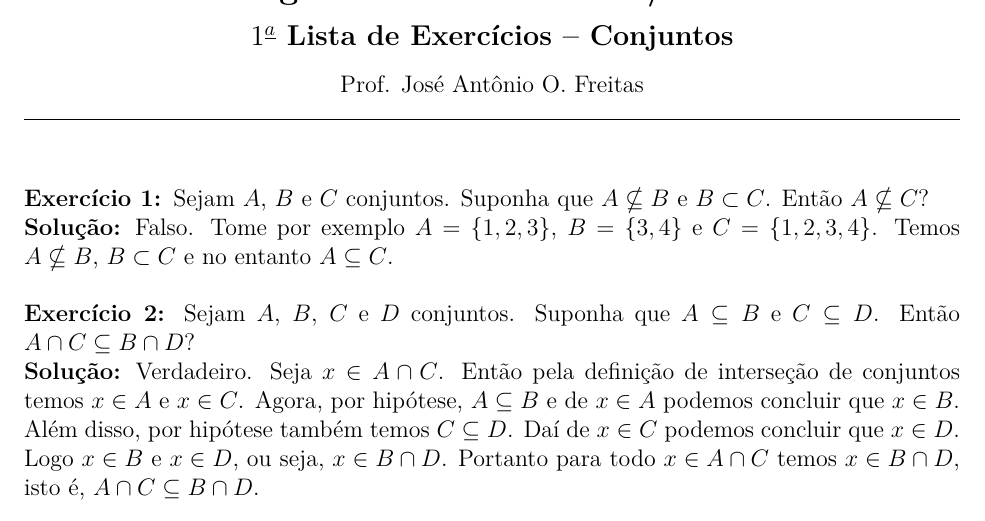
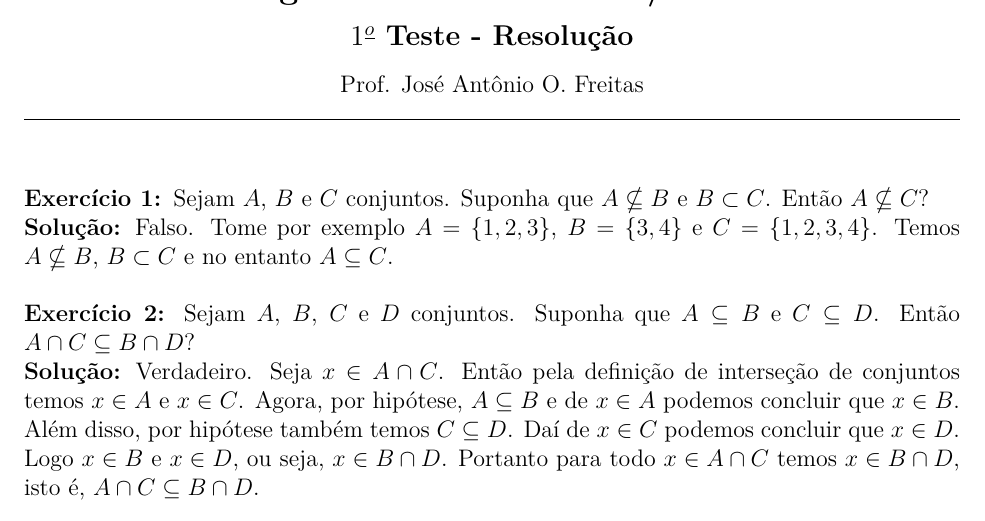
Before and after one commit to jfreitasunb/Algebra-1, a LaTeX problem sheet (testes/solucao-modulo-1-teste-1.tex): part of the page, cut at the place of the change. Compiled offline with XeLaTeX.

Commit message:
Cabeçalho do primeiro teste.

```diff
--- a/testes/solucao-modulo-1-teste-1.tex
+++ b/testes/solucao-modulo-1-teste-1.tex
@@ -17,7 +17,8 @@
 
 \begin{center}
 {\Large\bf \disciplina - Turma \turma -- \semestre$^{o}$/\ano} \\ \vspace{9pt} {\large\bf
-  $1^{\underline{a}}$ Lista de Exerc{\'\i}cios -- Conjuntos}\\ \vspace{9pt} Prof. Jos{\'e} Ant{\^o}nio O. Freitas
+$1^{\underline{o}}$ Teste - Resolu\c{c}\~ao}\\
+\vspace{9pt} Prof. Jos{\'e} Ant{\^o}nio O. Freitas
 \end{center}
 \hrule
 
```
